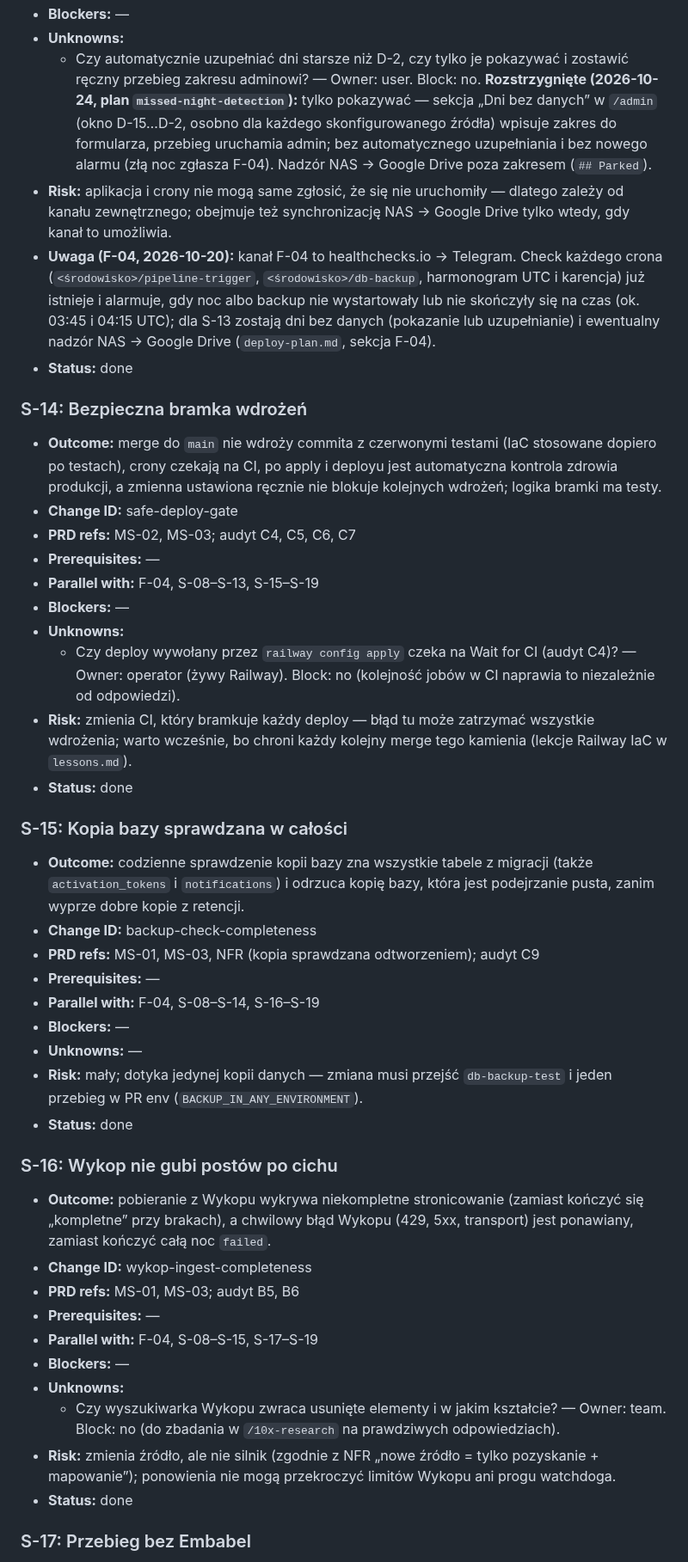
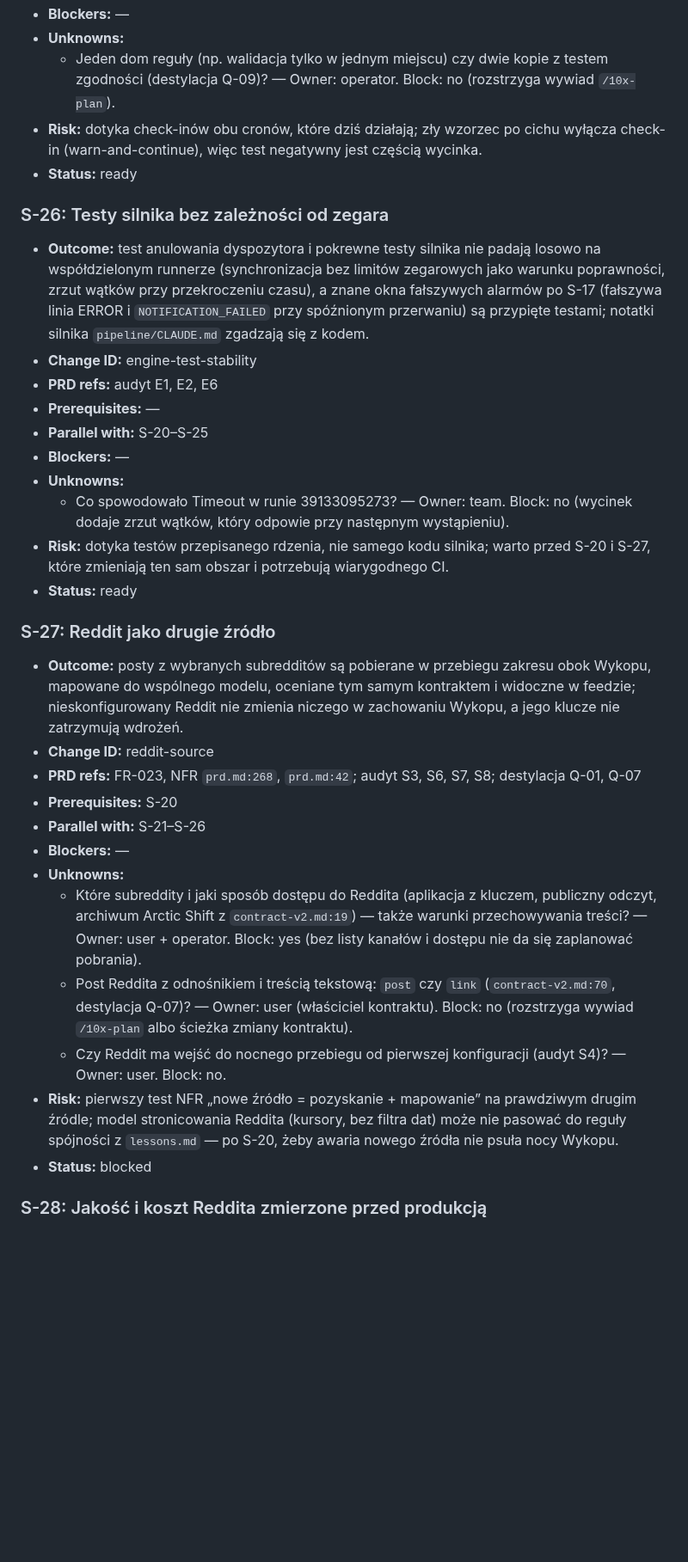
Before and after one commit to kwmacioszek/szczur-radar, a Markdown page: context/foundation/roadmap.md, the part around one of its changes. Shown at 86% size. Drawn GitHub-style; blank space fills up the shorter version.

```diff
--- a/context/foundation/roadmap.md
+++ b/context/foundation/roadmap.md
@@ -232,47 +217,36 @@ Foundations below assume these are present and do NOT re-scaffold them.
 - **Blockers:** —
 - **Unknowns:**
-  - Czy automatycznie uzupełniać dni starsze niż D-2, czy tylko je pokazywać i zostawić ręczny przebieg zakresu adminowi? — Owner: user. Block: no. **Rozstrzygnięte (2026-10-24, plan `missed-night-detection`):** tylko pokazywać — sekcja „Dni bez danych” w `/admin` (okno D-15…D-2, osobno dla każdego skonfigurowanego źródła) wpisuje zakres do formularza, przebieg uruchamia admin; bez automatycznego uzupełniania i bez nowego alarmu (złą noc zgłasza F-04). Nadzór NAS → Google Drive poza zakresem (`## Parked`).
-- **Risk:** aplikacja i crony nie mogą same zgłosić, że się nie uruchomiły — dlatego zależy od kanału zewnętrznego; obejmuje też synchronizację NAS → Google Drive tylko wtedy, gdy kanał to umożliwia.
-- **Uwaga (F-04, 2026-10-20):** kanał F-04 to healthchecks.io → Telegram. Check każdego crona (`<środowisko>/pipeline-trigger`, `<środowisko>/db-backup`, harmonogram UTC i karencja) już istnieje i alarmuje, gdy noc albo backup nie wystartowały lub nie skończyły się na czas (ok. 03:45 i 04:15 UTC); dla S-13 zostają dni bez danych (pokazanie lub uzupełnianie) i ewentualny nadzór NAS → Google Drive (`deploy-plan.md`, sekcja F-04).
-- **Status:** done
+  - Jeden dom reguły (np. walidacja tylko w jednym miejscu) czy dwie kopie z testem zgodności (destylacja Q-09)? — Owner: operator. Block: no (rozstrzyga wywiad `/10x-plan`).
+- **Risk:** dotyka check-inów obu cronów, które dziś działają; zły wzorzec po cichu wyłącza check-in (warn-and-continue), więc test negatywny jest częścią wycinka.
+- **Status:** ready
 
-### S-14: Bezpieczna bramka wdrożeń
+### S-26: Testy silnika bez zależności od zegara
 
-- **Outcome:** merge do `main` nie wdroży commita z czerwonymi testami (IaC stosowane dopiero po testach), crony czekają na CI, po apply i deployu jest automatyczna kontrola zdrowia produkcji, a zmienna ustawiona ręcznie nie blokuje kolejnych wdrożeń; logika bramki ma testy.
-- **Change ID:** safe-deploy-gate
-- **PRD refs:** MS-02, MS-03; audyt C4, C5, C6, C7
+- **Outcome:** test anulowania dyspozytora i pokrewne testy silnika nie padają losowo na współdzielonym runnerze (synchronizacja bez limitów zegarowych jako warunku poprawności, zrzut wątków przy przekroczeniu czasu), a znane okna fałszywych alarmów po S-17 (fałszywa linia ERROR i `NOTIFICATION_FAILED` przy spóźnionym przerwaniu) są przypięte testami; notatki silnika `pipeline/CLAUDE.md` zgadzają się z kodem.
+- **Change ID:** engine-test-stability
+- **PRD refs:** audyt E1, E2, E6
 - **Prerequisites:** —
-- **Parallel with:** F-04, S-08–S-13, S-15–S-19
+- **Parallel with:** S-20–S-25
 - **Blockers:** —
 - **Unknowns:**
-  - Czy deploy wywołany przez `railway config apply` czeka na Wait for CI (audyt C4)? — Owner: operator (żywy Railway). Block: no (kolejność jobów w CI naprawia to niezależnie od odpowiedzi).
-- **Risk:** zmienia CI, który bramkuje każdy deploy — błąd tu może zatrzymać wszystkie wdrożenia; warto wcześnie, bo chroni każdy kolejny merge tego kamienia (lekcje Railway IaC w `lessons.md`).
-- **Status:** done
+  - Co spowodowało Timeout w runie 39133095273? — Owner: team. Block: no (wycinek dodaje zrzut wątków, który odpowie przy następnym wystąpieniu).
+- **Risk:** dotyka testów przepisanego rdzenia, nie samego kodu silnika; warto przed S-20 i S-27, które zmieniają ten sam obszar i potrzebują wiarygodnego CI.
+- **Status:** ready
 
-### S-15: Kopia bazy sprawdzana w całości
+### S-27: Reddit jako drugie źródło
 
-- **Outcome:** codzienne sprawdzenie kopii bazy zna wszystkie tabele z migracji (także `activation_tokens` i `notifications`) i odrzuca kopię bazy, która jest podejrzanie pusta, zanim wyprze dobre kopie z retencji.
-- **Change ID:** backup-check-completeness
-- **PRD refs:** MS-01, MS-03, NFR (kopia sprawdzana odtworzeniem); audyt C9
-- **Prerequisites:** —
-- **Parallel with:** F-04, S-08–S-14, S-16–S-19
-- **Blockers:** —
-- **Unknowns:** —
-- **Risk:** mały; dotyka jedynej kopii danych — zmiana musi przejść `db-backup-test` i jeden przebieg w PR env (`BACKUP_IN_ANY_ENVIRONMENT`).
-- **Status:** done
-
-### S-16: Wykop nie gubi postów po cichu
-
-- **Outcome:** pobieranie z Wykopu wykrywa niekompletne stronicowanie (zamiast kończyć się „kompletne” przy brakach), a chwilowy błąd Wykopu (429, 5xx, transport) jest ponawiany, zamiast kończyć całą noc `failed`.
-- **Change ID:** wykop-ingest-completeness
-- **PRD refs:** MS-01, MS-03; audyt B5, B6
-- **Prerequisites:** —
-- **Parallel with:** F-04, S-08–S-15, S-17–S-19
+- **Outcome:** posty z wybranych subredditów są pobierane w przebiegu zakresu obok Wykopu, mapowane do wspólnego modelu, oceniane tym samym kontraktem i widoczne w feedzie; nieskonfigurowany Reddit nie zmienia niczego w zachowaniu Wykopu, a jego klucze nie zatrzymują wdrożeń.
+- **Change ID:** reddit-source
+- **PRD refs:** FR-023, NFR `prd.md:268`, `prd.md:42`; audyt S3, S6, S7, S8; destylacja Q-01, Q-07
+- **Prerequisites:** S-20
+- **Parallel with:** S-21–S-26
 - **Blockers:** —
 - **Unknowns:**
-  - Czy wyszukiwarka Wykopu zwraca usunięte elementy i w jakim kształcie? — Owner: team. Block: no (do zbadania w `/10x-research` na prawdziwych odpowiedziach).
-- **Risk:** zmienia źródło, ale nie silnik (zgodnie z NFR „nowe źródło = tylko pozyskanie + mapowanie”); ponowienia nie mogą przekroczyć limitów Wykopu ani progu watchdoga.
-- **Status:** done
+  - Które subreddity i jaki sposób dostępu do Reddita (aplikacja z kluczem, publiczny odczyt, archiwum Arctic Shift z `contract-v2.md:19`) — także warunki przechowywania treści? — Owner: user + operator. Block: yes (bez listy kanałów i dostępu nie da się zaplanować pobrania).
+  - Post Reddita z odnośnikiem i treścią tekstową: `post` czy `link` (`contract-v2.md:70`, destylacja Q-07)? — Owner: user (właściciel kontraktu). Block: no (rozstrzyga wywiad `/10x-plan` albo ścieżka zmiany kontraktu).
+  - Czy Reddit ma wejść do nocnego przebiegu od pierwszej konfiguracji (audyt S4)? — Owner: user. Block: no.
+- **Risk:** pierwszy test NFR „nowe źródło = pozyskanie + mapowanie” na prawdziwym drugim źródle; model stronicowania Reddita (kursory, bez filtra dat) może nie pasować do reguły spójności z `lessons.md` — po S-20, żeby awaria nowego źródła nie psuła nocy Wykopu.
+- **Status:** blocked
 
-### S-17: Przebieg bez Embabel
+### S-28: Jakość i koszt Reddita zmierzone przed produkcją
 
```
Also changed, not shown: other parts of context/foundation/roadmap.md (+131 -162 lines), context/foundation/ui-ux-proposals.md (added, +51 -0 lines), context/foundation/verification-scope.md (added, +40 -0 lines), docs/visuals/ui-ux-proposals/szczur-radar-koncepcja-1-workstation.png (added), docs/visuals/ui-ux-proposals/szczur-radar-koncepcja-2-brief.png (added), docs/visuals/ui-ux-proposals/szczur-radar-koncepcja-3-lens.png (added), docs/visuals/ui-ux-proposals/szczur-radar-koncepcja-4-reader.png (added), 2 other files.
